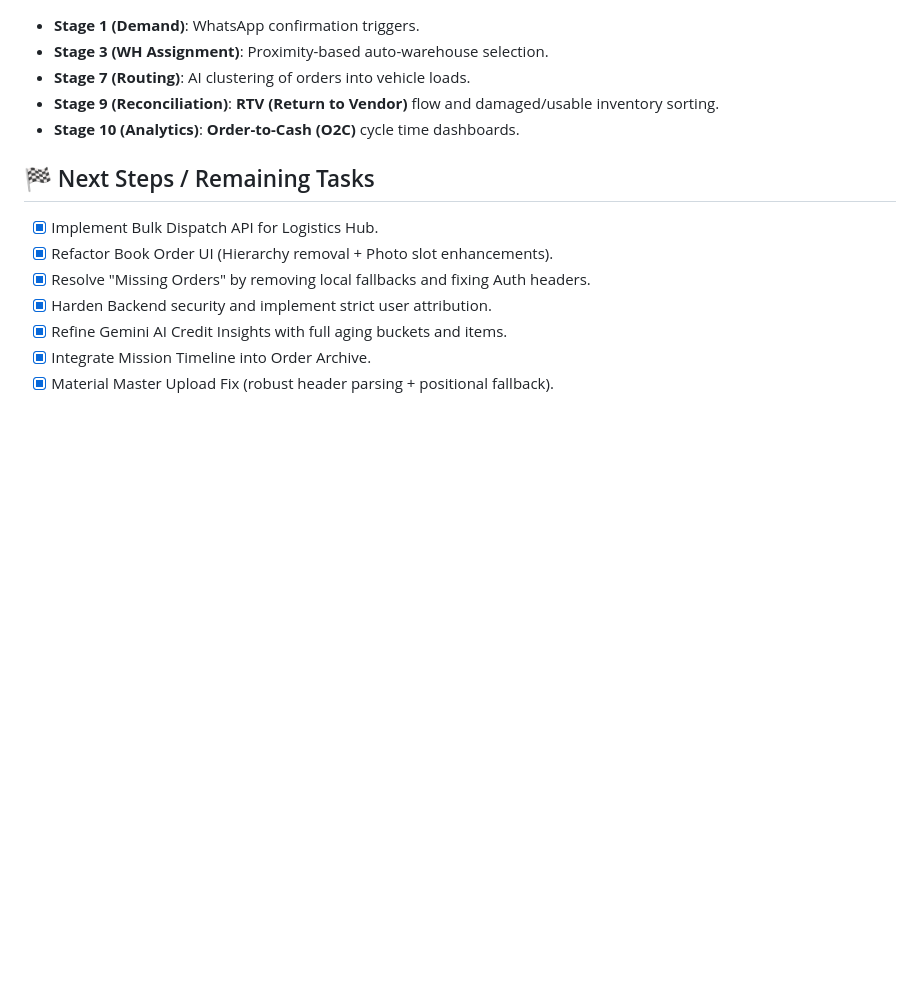
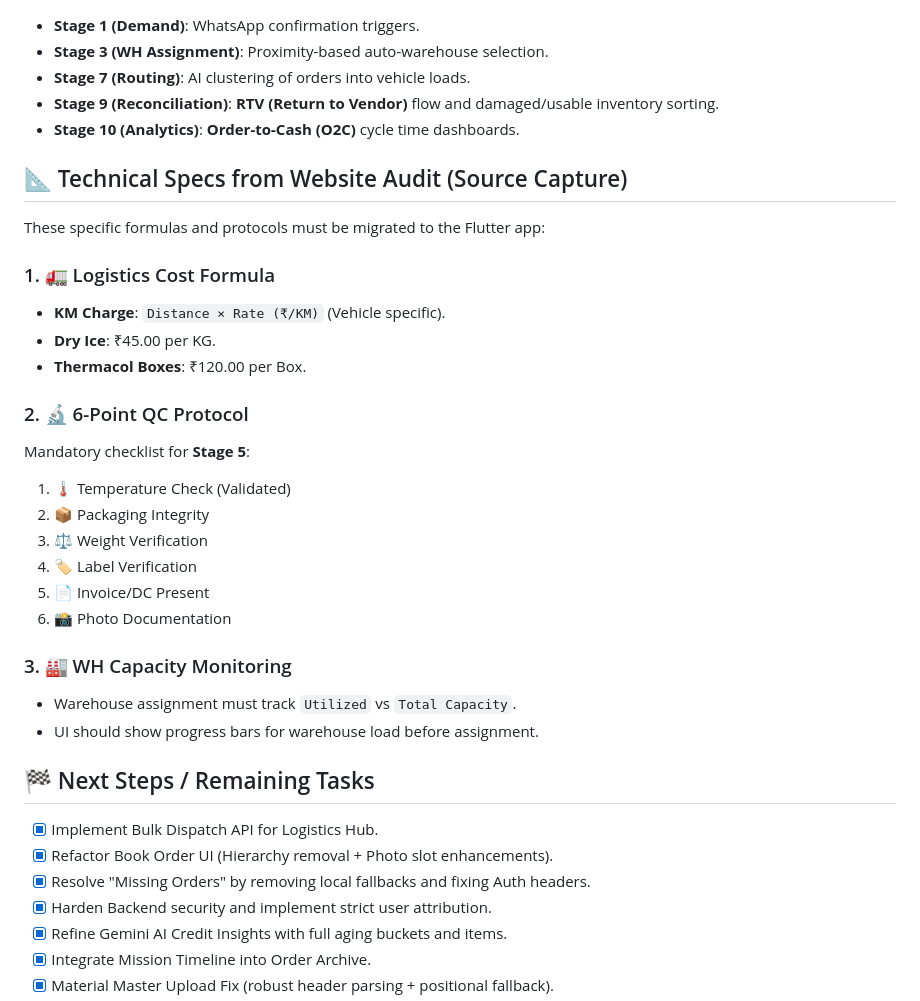
Before and after one commit to Aman1945/Job, a Markdown page: PROMPT_CONTEXT.md, the part around the change. Rendered like a GitHub page; blank space fills up the shorter version.

Commit message:
docs: add technical formulas and QC protocol to enterprise-core context

```diff
--- a/PROMPT_CONTEXT.md
+++ b/PROMPT_CONTEXT.md
@@ -206,6 +206,27 @@ Based on the audit of the **Animesh-OMS Enterprise Core** scope, the following f
 - **Stage 9 (Reconciliation)**: **RTV (Return to Vendor)** flow and damaged/usable inventory sorting.
 - **Stage 10 (Analytics)**: **Order-to-Cash (O2C)** cycle time dashboards.
 
+## 📐 Technical Specs from Website Audit (Source Capture)
+These specific formulas and protocols must be migrated to the Flutter app:
+
+### 1. 🚛 Logistics Cost Formula
+- **KM Charge**: `Distance × Rate (₹/KM)` (Vehicle specific).
+- **Dry Ice**: ₹45.00 per KG.
+- **Thermacol Boxes**: ₹120.00 per Box.
+
+### 2. 🔬 6-Point QC Protocol
+Mandatory checklist for **Stage 5**:
+1. 🌡️ Temperature Check (Validated)
+2. 📦 Packaging Integrity
+3. ⚖️ Weight Verification
+4. 🏷️ Label Verification
+5. 📄 Invoice/DC Present
+6. 📸 Photo Documentation
+
+### 3. 🏭 WH Capacity Monitoring
+- Warehouse assignment must track `Utilized` vs `Total Capacity`.
+- UI should show progress bars for warehouse load before assignment.
+
 ## 🏁 Next Steps / Remaining Tasks
 - [x] Implement Bulk Dispatch API for Logistics Hub.
 - [x] Refactor Book Order UI (Hierarchy removal + Photo slot enhancements).
```
